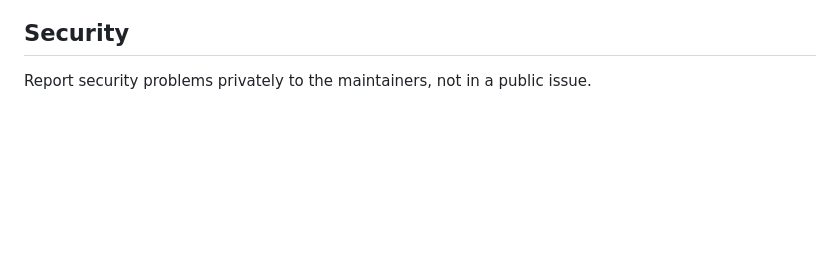
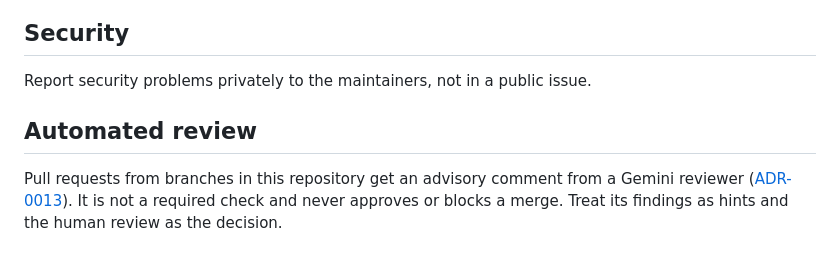
Before and after one commit to varghesevv/skills, a Markdown page: CONTRIBUTING.md, the part around the change. Drawn GitHub-style; blank space fills up the shorter version.

Commit message:
docs: explain the advisory Gemini reviewer

```diff
--- a/CONTRIBUTING.md
+++ b/CONTRIBUTING.md
@@ -59,3 +59,9 @@ Several people will work on this project. These rules keep the work consistent.
 ## Security
 
 Report security problems privately to the maintainers, not in a public issue.
+
+## Automated review
+
+Pull requests from branches in this repository get an advisory comment from a Gemini reviewer
+([ADR-0013](docs/adr/0013-gemini-agent-as-pull-request-reviewer.md)). It is not a required check and
+never approves or blocks a merge. Treat its findings as hints and the human review as the decision.
```
